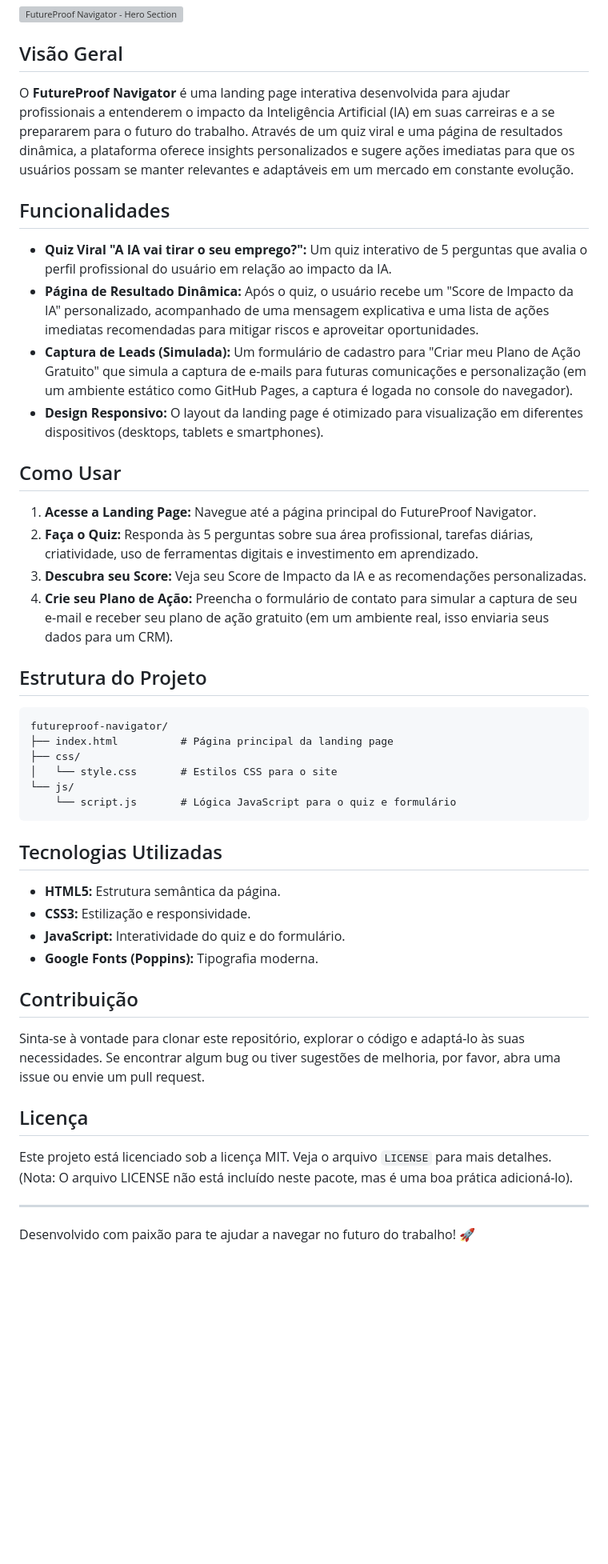
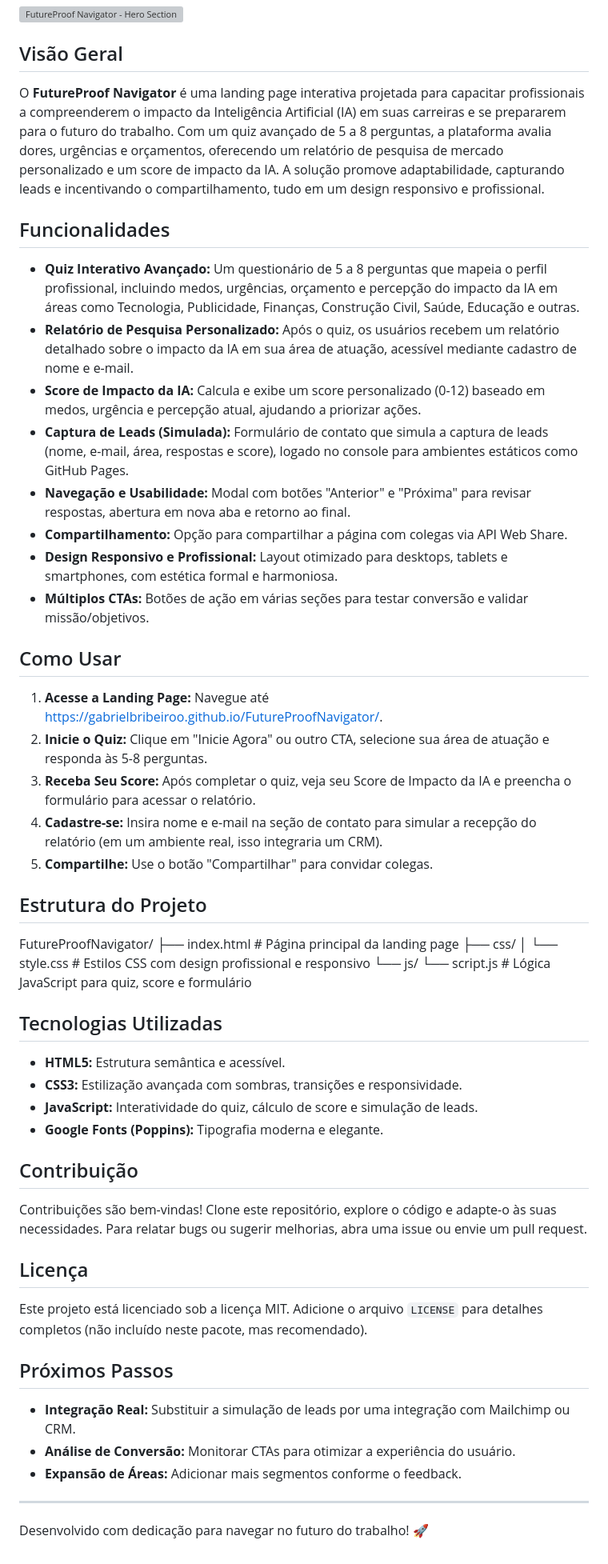
Before and after one commit to gabrielbribeiroo/FutureProofNavigator, a Markdown page: README.md, the part around the change. Shown at 80% size. Rendered like a GitHub page; blank space fills up the shorter version; grey boxes are pictures that could not be loaded.

````diff
--- a/README.md
+++ b/README.md
@@ -4,48 +4,56 @@
 
 ## Visão Geral
 
-O **FutureProof Navigator** é uma landing page interativa desenvolvida para ajudar profissionais a entenderem o impacto da Inteligência Artificial (IA) em suas carreiras e a se prepararem para o futuro do trabalho. Através de um quiz viral e uma página de resultados dinâmica, a plataforma oferece insights personalizados e sugere ações imediatas para que os usuários possam se manter relevantes e adaptáveis em um mercado em constante evolução.
+O **FutureProof Navigator** é uma landing page interativa projetada para capacitar profissionais a compreenderem o impacto da Inteligência Artificial (IA) em suas carreiras e se prepararem para o futuro do trabalho. Com um quiz avançado de 5 a 8 perguntas, a plataforma avalia dores, urgências e orçamentos, oferecendo um relatório de pesquisa de mercado personalizado e um score de impacto da IA. A solução promove adaptabilidade, capturando leads e incentivando o compartilhamento, tudo em um design responsivo e profissional.
 
 ## Funcionalidades
 
-*   **Quiz Viral "A IA vai tirar o seu emprego?":** Um quiz interativo de 5 perguntas que avalia o perfil profissional do usuário em relação ao impacto da IA.
-*   **Página de Resultado Dinâmica:** Após o quiz, o usuário recebe um "Score de Impacto da IA" personalizado, acompanhado de uma mensagem explicativa e uma lista de ações imediatas recomendadas para mitigar riscos e aproveitar oportunidades.
-*   **Captura de Leads (Simulada):** Um formulário de cadastro para "Criar meu Plano de Ação Gratuito" que simula a captura de e-mails para futuras comunicações e personalização (em um ambiente estático como GitHub Pages, a captura é logada no console do navegador).
-*   **Design Responsivo:** O layout da landing page é otimizado para visualização em diferentes dispositivos (desktops, tablets e smartphones).
+- **Quiz Interativo Avançado:** Um questionário de 5 a 8 perguntas que mapeia o perfil profissional, incluindo medos, urgências, orçamento e percepção do impacto da IA em áreas como Tecnologia, Publicidade, Finanças, Construção Civil, Saúde, Educação e outras.
+- **Relatório de Pesquisa Personalizado:** Após o quiz, os usuários recebem um relatório detalhado sobre o impacto da IA em sua área de atuação, acessível mediante cadastro de nome e e-mail.
+- **Score de Impacto da IA:** Calcula e exibe um score personalizado (0-12) baseado em medos, urgência e percepção atual, ajudando a priorizar ações.
+- **Captura de Leads (Simulada):** Formulário de contato que simula a captura de leads (nome, e-mail, área, respostas e score), logado no console para ambientes estáticos como GitHub Pages.
+- **Navegação e Usabilidade:** Modal com botões "Anterior" e "Próxima" para revisar respostas, abertura em nova aba e retorno ao final.
+- **Compartilhamento:** Opção para compartilhar a página com colegas via API Web Share.
+- **Design Responsivo e Profissional:** Layout otimizado para desktops, tablets e smartphones, com estética formal e harmoniosa.
+- **Múltiplos CTAs:** Botões de ação em várias seções para testar conversão e validar missão/objetivos.
 
 ## Como Usar
 
-1.  **Acesse a Landing Page:** Navegue até a página principal do FutureProof Navigator.
-2.  **Faça o Quiz:** Responda às 5 perguntas sobre sua área profissional, tarefas diárias, criatividade, uso de ferramentas digitais e investimento em aprendizado.
-3.  **Descubra seu Score:** Veja seu Score de Impacto da IA e as recomendações personalizadas.
-4.  **Crie seu Plano de Ação:** Preencha o formulário de contato para simular a captura de seu e-mail e receber seu plano de ação gratuito (em um ambiente real, isso enviaria seus dados para um CRM).
+1. **Acesse a Landing Page:** Navegue até [https://gabrielbribeiroo.github.io/FutureProofNavigator/](https://gabrielbribeiroo.github.io/FutureProofNavigator/).
+2. **Inicie o Quiz:** Clique em "Inicie Agora" ou outro CTA, selecione sua área de atuação e responda às 5-8 perguntas.
+3. **Receba Seu Score:** Após completar o quiz, veja seu Score de Impacto da IA e preencha o formulário para acessar o relatório.
+4. **Cadastre-se:** Insira nome e e-mail na seção de contato para simular a recepção do relatório (em um ambiente real, isso integraria um CRM).
+5. **Compartilhe:** Use o botão "Compartilhar" para convidar colegas.
 
 ## Estrutura do Projeto
-
-```
-futureproof-navigator/
+FutureProofNavigator/
 ├── index.html          # Página principal da landing page
 ├── css/
-│   └── style.css       # Estilos CSS para o site
+│   └── style.css       # Estilos CSS com design profissional e responsivo
 └── js/
-    └── script.js       # Lógica JavaScript para o quiz e formulário
-```
+└── script.js       # Lógica JavaScript para quiz, score e formulário
 
 ## Tecnologias Utilizadas
 
-*   **HTML5:** Estrutura semântica da página.
-*   **CSS3:** Estilização e responsividade.
-*   **JavaScript:** Interatividade do quiz e do formulário.
-*   **Google Fonts (Poppins):** Tipografia moderna.
+- **HTML5:** Estrutura semântica e acessível.
+- **CSS3:** Estilização avançada com sombras, transições e responsividade.
+- **JavaScript:** Interatividade do quiz, cálculo de score e simulação de leads.
+- **Google Fonts (Poppins):** Tipografia moderna e elegante.
 
 ## Contribuição
 
-Sinta-se à vontade para clonar este repositório, explorar o código e adaptá-lo às suas necessidades. Se encontrar algum bug ou tiver sugestões de melhoria, por favor, abra uma issue ou envie um pull request.
+Contribuições são bem-vindas! Clone este repositório, explore o código e adapte-o às suas necessidades. Para relatar bugs ou sugerir melhorias, abra uma issue ou envie um pull request.
 
 ## Licença
 
-Este projeto está licenciado sob a licença MIT. Veja o arquivo `LICENSE` para mais detalhes. (Nota: O arquivo LICENSE não está incluído neste pacote, mas é uma boa prática adicioná-lo).
+Este projeto está licenciado sob a licença MIT. Adicione o arquivo `LICENSE` para detalhes completos (não incluído neste pacote, mas recomendado).
+
+## Próximos Passos
+
+- **Integração Real:** Substituir a simulação de leads por uma integração com Mailchimp ou CRM.
+- **Análise de Conversão:** Monitorar CTAs para otimizar a experiência do usuário.
+- **Expansão de Áreas:** Adicionar mais segmentos conforme o feedback.
 
 ---
 
-Desenvolvido com paixão para te ajudar a navegar no futuro do trabalho! 🚀
+Desenvolvido com dedicação para navegar no futuro do trabalho! 🚀
````
